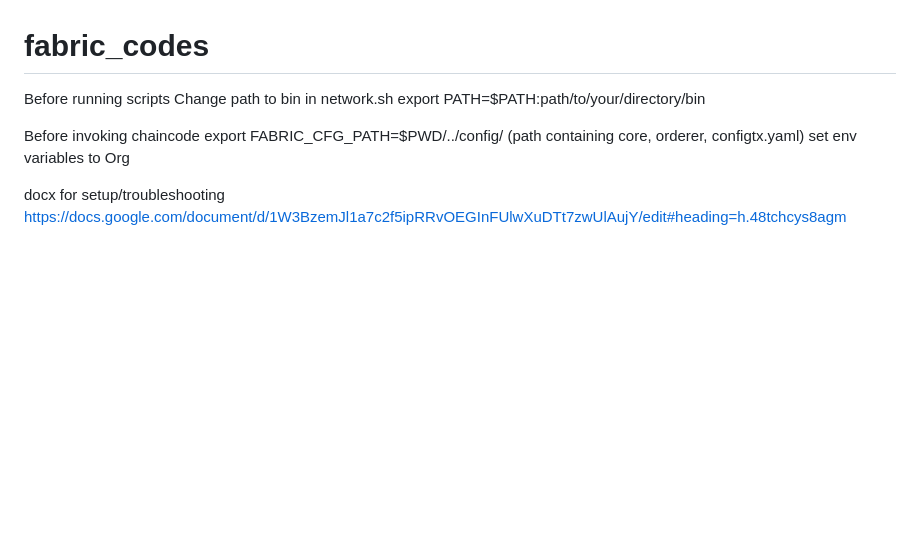
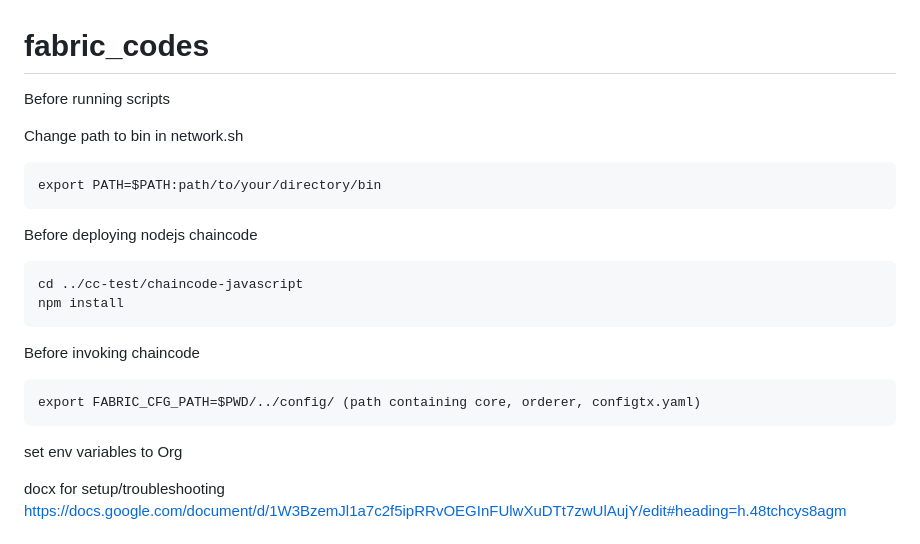
Before and after one commit to gpodc/latest-dp2-fabric, a Markdown page: README.md, the part around the change. Drawn GitHub-style; blank space fills up the shorter version.

```diff
--- a/README.md
+++ b/README.md
@@ -1,12 +1,20 @@
 # fabric_codes
 
 Before running scripts
+
 Change path to bin in network.sh
-export PATH=$PATH:path/to/your/directory/bin
 
+    export PATH=$PATH:path/to/your/directory/bin
+
+Before deploying nodejs chaincode
+
+    cd ../cc-test/chaincode-javascript
+    npm install
 
 Before invoking chaincode
-export FABRIC_CFG_PATH=$PWD/../config/ (path containing core, orderer, configtx.yaml)
+
+    export FABRIC_CFG_PATH=$PWD/../config/ (path containing core, orderer, configtx.yaml)
+
 set env variables to Org
 
 docx for setup/troubleshooting
```
